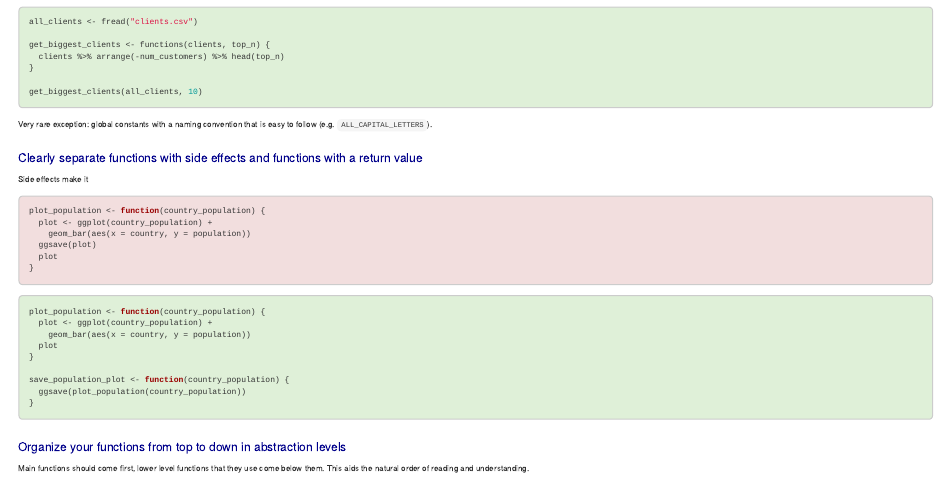
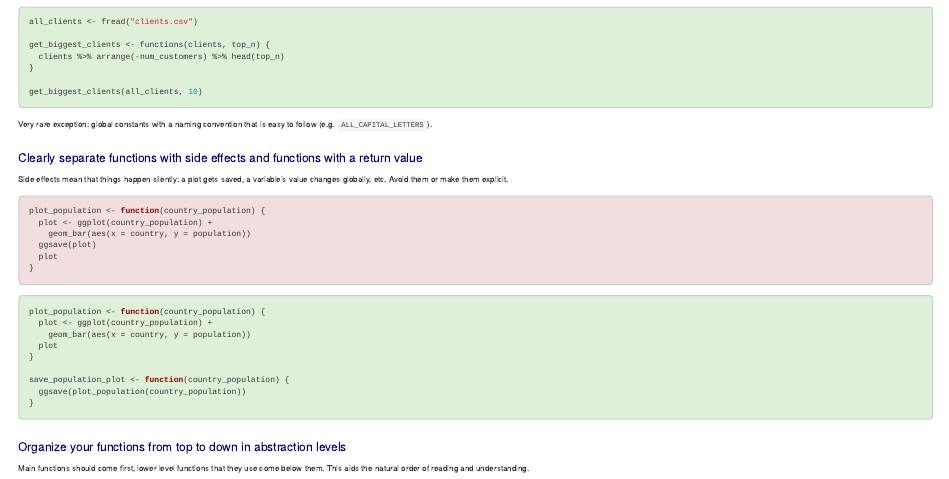
Before and after one commit to czeildi/erum-2018-clean-r-code, an R Markdown document (cheatsheet.Rmd): the page in a window 1100 px wide, from 2930 px down. The pictures show the output file cheatsheet.html that the author committed with the source, opened offline.

Commit message:
Add side effect explanation to cheatsheet

````diff
--- a/cheatsheet.Rmd
+++ b/cheatsheet.Rmd
@@ -317,7 +317,8 @@ with a naming convention that is easy to follow (e.g. `ALL_CAPITAL_LETTERS`).
 
 ## Clearly separate functions with side effects and functions with a return value
 
-Side effects make it
+Side effects mean that things happen silently: a plot gets saved, a variable's
+value changes globally, etc. Avoid them or make them explicit.
 ```{r, class.source="bg-danger"}
 plot_population <- function(country_population) {
   plot <- ggplot(country_population) +
````
Also changed, not shown: cheatsheet.html, clean_r_code_cheatsheet_2018-05-03.pdf (deleted), clean_r_code_cheatsheet_2018-05-04.pdf (added).
